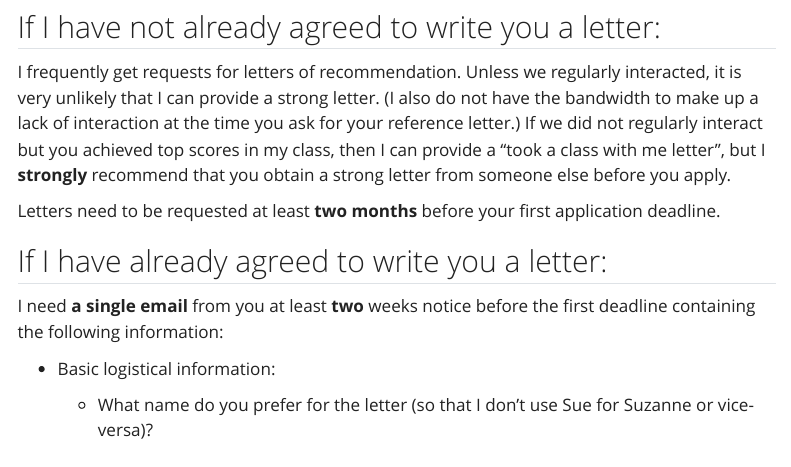
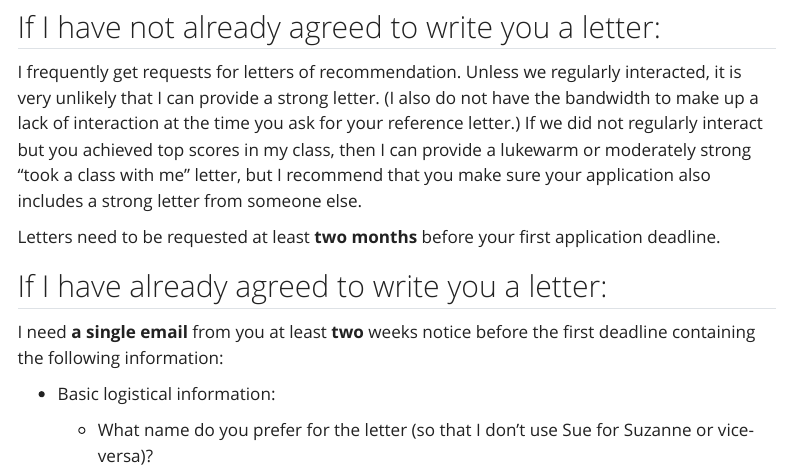
Before and after one commit to lucylgao/lucylgao.github.io, a Quarto document (teaching.qmd): the page in a window 1100 px wide, from 250 px down. Rendered offline with R 4.5, knitr and Pandoc in place of Quarto, with nearby package versions; menus at the side of the page are left out.

Commit message:
minor edit to letters of rec

```diff
--- a/teaching.qmd
+++ b/teaching.qmd
@@ -12,7 +12,7 @@ I may have available **STAT 548** qualifying projects: see [this page](STAT548.q
 
 ## If I have not already agreed to write you a letter:
 
-I frequently get requests for letters of recommendation. Unless we regularly interacted, it is very unlikely that I can provide a strong letter. (I also do not have the bandwidth to make up a lack of interaction at the time you ask for your reference letter.) If we did not regularly interact but you achieved top scores in my class, then I can provide a "took a class with me letter", but I **strongly** recommend that you obtain a strong letter from someone else before you apply.
+I frequently get requests for letters of recommendation. Unless we regularly interacted, it is very unlikely that I can provide a strong letter. (I also do not have the bandwidth to make up a lack of interaction at the time you ask for your reference letter.) If we did not regularly interact but you achieved top scores in my class, then I can provide a lukewarm or moderately strong "took a class with me" letter, but I recommend that you make sure your application also includes a strong letter from someone else.
 
 Letters need to be requested at least **two months** before your first application deadline.
 
```
Also changed, not shown: docs/search.json, teaching.qmd (1 more changed lines), 1 other file.
